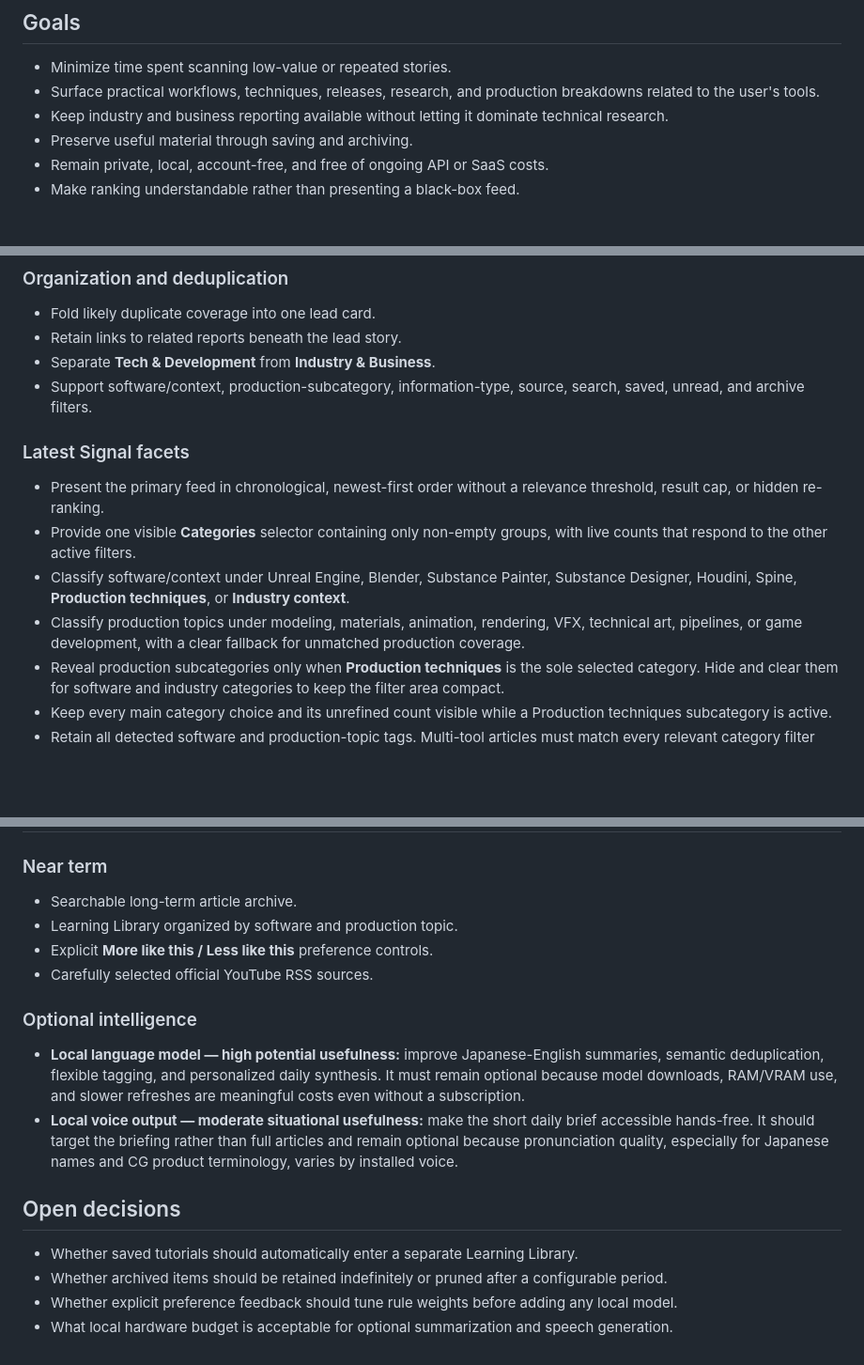
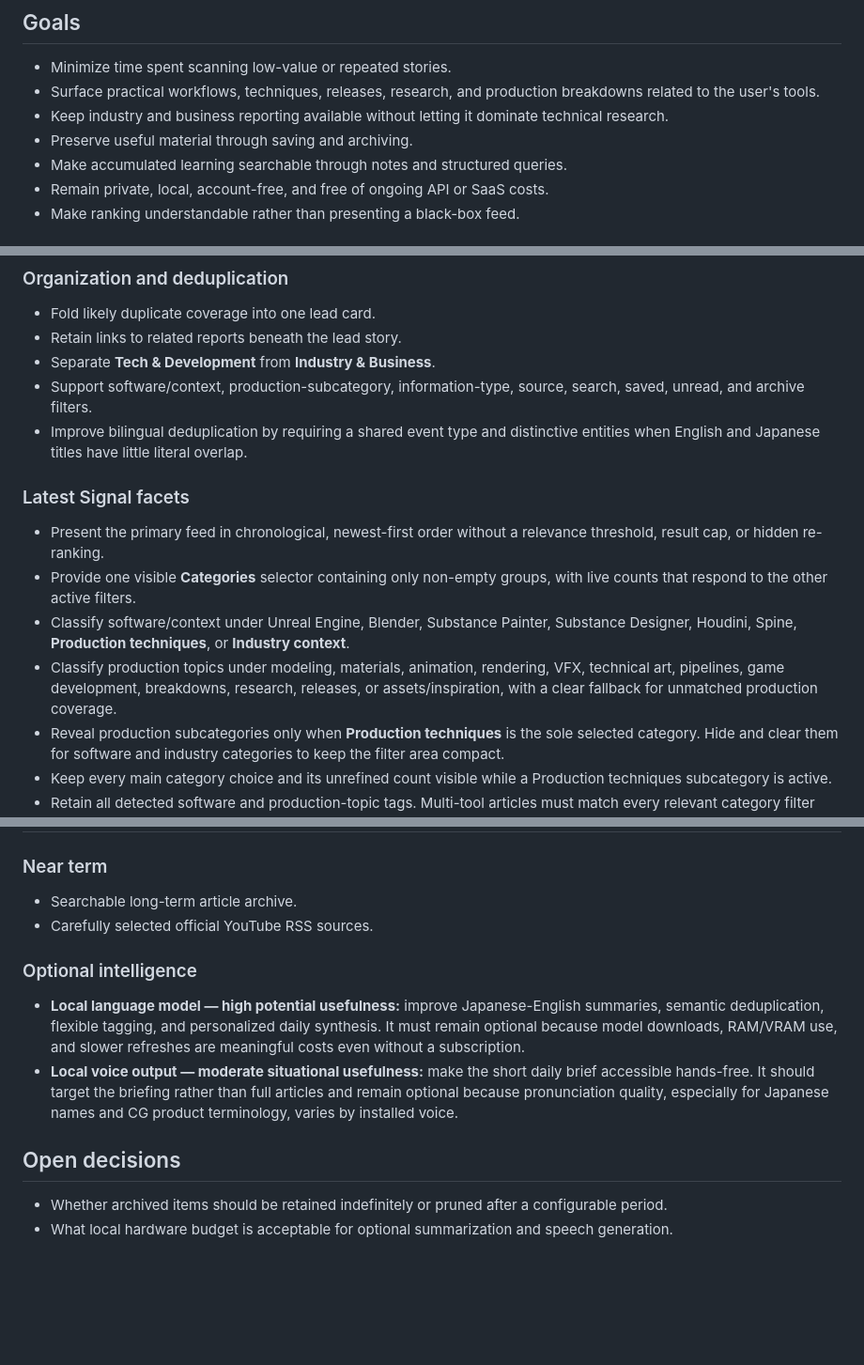
Before and after one commit to HattedPuppet/cg-signal, a Markdown page: PRD.md, 3 parts joined by grey strips. Shown at 94% size. Rendered like a GitHub page; blank space fills up the shorter version.

```diff
--- a/PRD.md
+++ b/PRD.md
@@ -51,6 +51,7 @@ And is actively interested in:
 - Keep industry and business reporting available without letting it dominate
   technical research.
 - Preserve useful material through saving and archiving.
+- Make accumulated learning searchable through notes and structured queries.
 - Remain private, local, account-free, and free of ongoing API or SaaS costs.
 - Make ranking understandable rather than presenting a black-box feed.
 
@@ -92,6 +93,9 @@ And is actively interested in:
 - Separate **Tech & Development** from **Industry & Business**.
 - Support software/context, production-subcategory, information-type, source,
   search, saved, unread, and archive filters.
+- Improve bilingual deduplication by requiring a shared event type and
+  distinctive entities when English and Japanese titles have little literal
+  overlap.
 
 ### Latest Signal facets
 
@@ -103,8 +107,9 @@ And is actively interested in:
   Substance Designer, Houdini, Spine, **Production techniques**, or **Industry
   context**.
 - Classify production topics under modeling, materials, animation, rendering,
-  VFX, technical art, pipelines, or game development, with a clear fallback for
-  unmatched production coverage.
+  VFX, technical art, pipelines, game development, breakdowns, research,
+  releases, or assets/inspiration, with a clear fallback for unmatched
+  production coverage.
 - Reveal production subcategories only when **Production techniques** is the
   sole selected category. Hide and clear them for software and industry
   categories to keep the filter area compact.
@@ -203,8 +233,6 @@ analytics:
 ### Near term
 
 - Searchable long-term article archive.
-- Learning Library organized by software and production topic.
-- Explicit **More like this / Less like this** preference controls.
 - Carefully selected official YouTube RSS sources.
 
 ### Optional intelligence
@@ -220,11 +248,7 @@ analytics:
 
 ## Open decisions
 
-- Whether saved tutorials should automatically enter a separate Learning
-  Library.
 - Whether archived items should be retained indefinitely or pruned after a
   configurable period.
-- Whether explicit preference feedback should tune rule weights before adding
-  any local model.
 - What local hardware budget is acceptable for optional summarization and
   speech generation.
```
Also changed, not shown: other parts of PRD.md (+32 -7 lines), README.md (+20 -8 lines).
